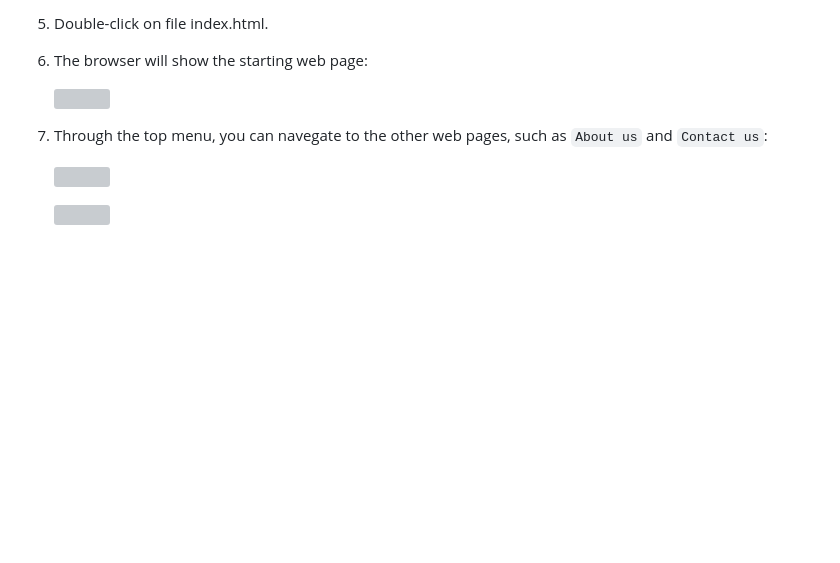
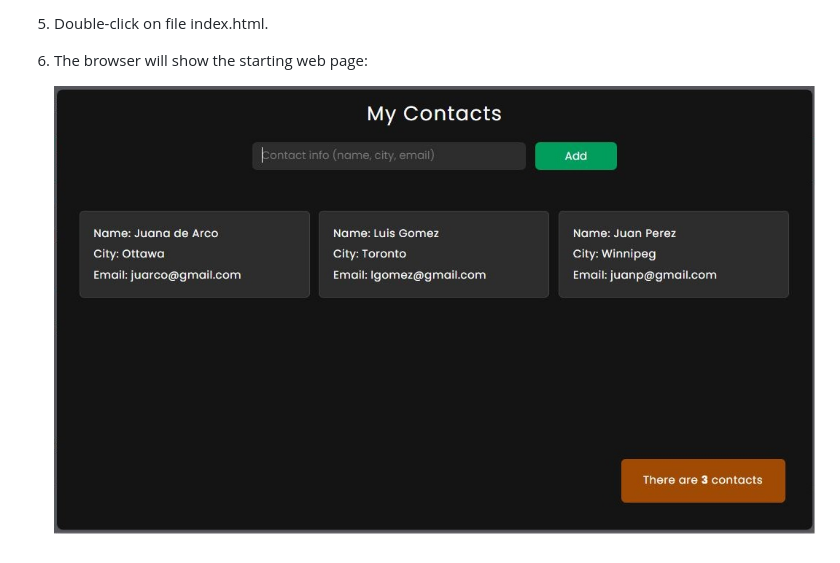
Before and after one commit to fabianmendozaospina/contacts, a Markdown page: readme.md, the part around the change. Drawn GitHub-style; pictures changed too: assets/img/contacts.jpg (added); blank space fills up the shorter version; grey boxes are pictures that could not be loaded.

Commit message:
Addition image in readme

```diff
--- a/readme.md
+++ b/readme.md
@@ -28,10 +28,4 @@ To get started locally:
 1. Double-click on file index.html.
 1. The browser will show the starting web page:
 
-   ![](./assets/img/readme-home.jpg)
-
-1. Through the top menu, you can navegate to the other web pages, such as `About us` and `Contact us`:
-
-   ![](./assets/img/readme-about-us.jpg)
-
-   ![](./assets/img/readme-contact-us.jpg)
+   ![](./assets/img/contacts.jpg)
```
